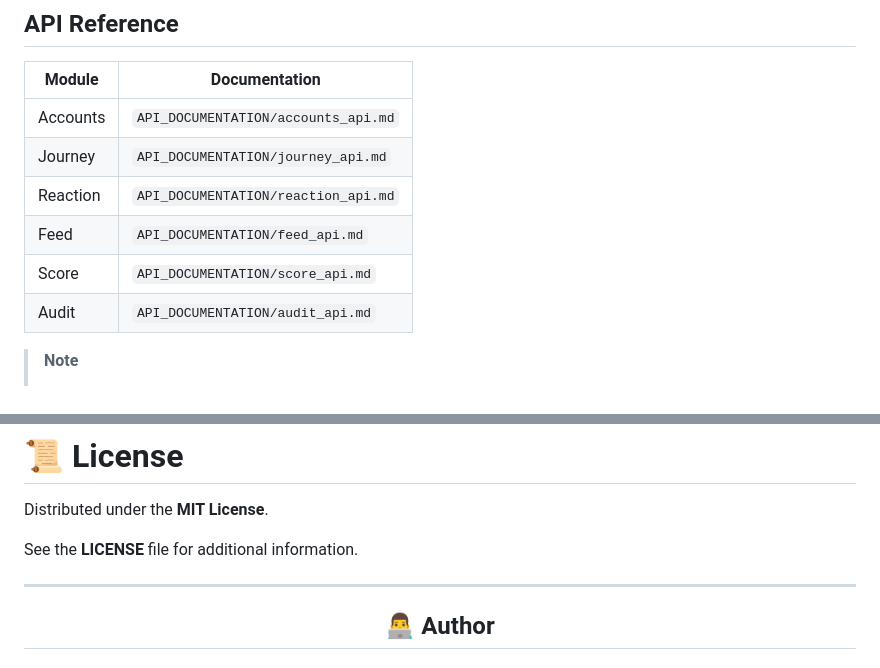
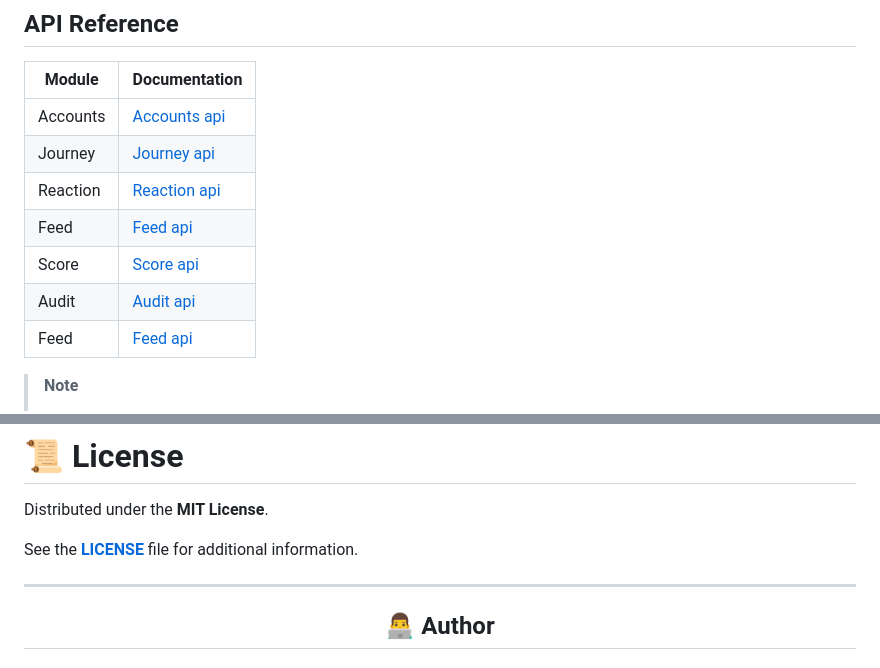
Before and after one commit to aflah-pp/JourneyHub, a Markdown page: README.MD, 2 parts joined by grey strips. Rendered like a GitHub page.

Commit message:
docs-refactored the api docs table to click and go

```diff
--- a/README.MD
+++ b/README.MD
@@ -320,12 +320,13 @@ http://localhost:8000/api/schema/
 
 | Module | Documentation |
 |---------|---------------|
-| Accounts | `API_DOCUMENTATION/accounts_api.md` |
-| Journey | `API_DOCUMENTATION/journey_api.md` |
-| Reaction | `API_DOCUMENTATION/reaction_api.md` |
-| Feed | `API_DOCUMENTATION/feed_api.md` |
-| Score | `API_DOCUMENTATION/score_api.md` |
-| Audit | `API_DOCUMENTATION/audit_api.md` |
+| Accounts | [Accounts api](API_DOCUMENTATION/accounts_api.md) |
+| Journey | [Journey api](API_DOCUMENTATION/journey_api.md) |
+| Reaction | [Reaction api](API_DOCUMENTATION/reaction_api.md) |
+| Feed | [Feed api](API_DOCUMENTATION/feed_api.md) |
+| Score | [Score api](API_DOCUMENTATION/score_api.md) |
+| Audit | [Audit api](API_DOCUMENTATION/audit_api.md) |
+| Feed | [Feed api](API_DOCUMENTATION/feed_api.md) |
 
 > **Note**
 >
@@ -398,7 +399,7 @@ Level = floor(√(Total Score / 10)) + 1
 
 Distributed under the **MIT License**.
 
-See the **LICENSE** file for additional information.
+See the **[LICENSE](LICENSE)** file for additional information.
 
 ---
 
```
